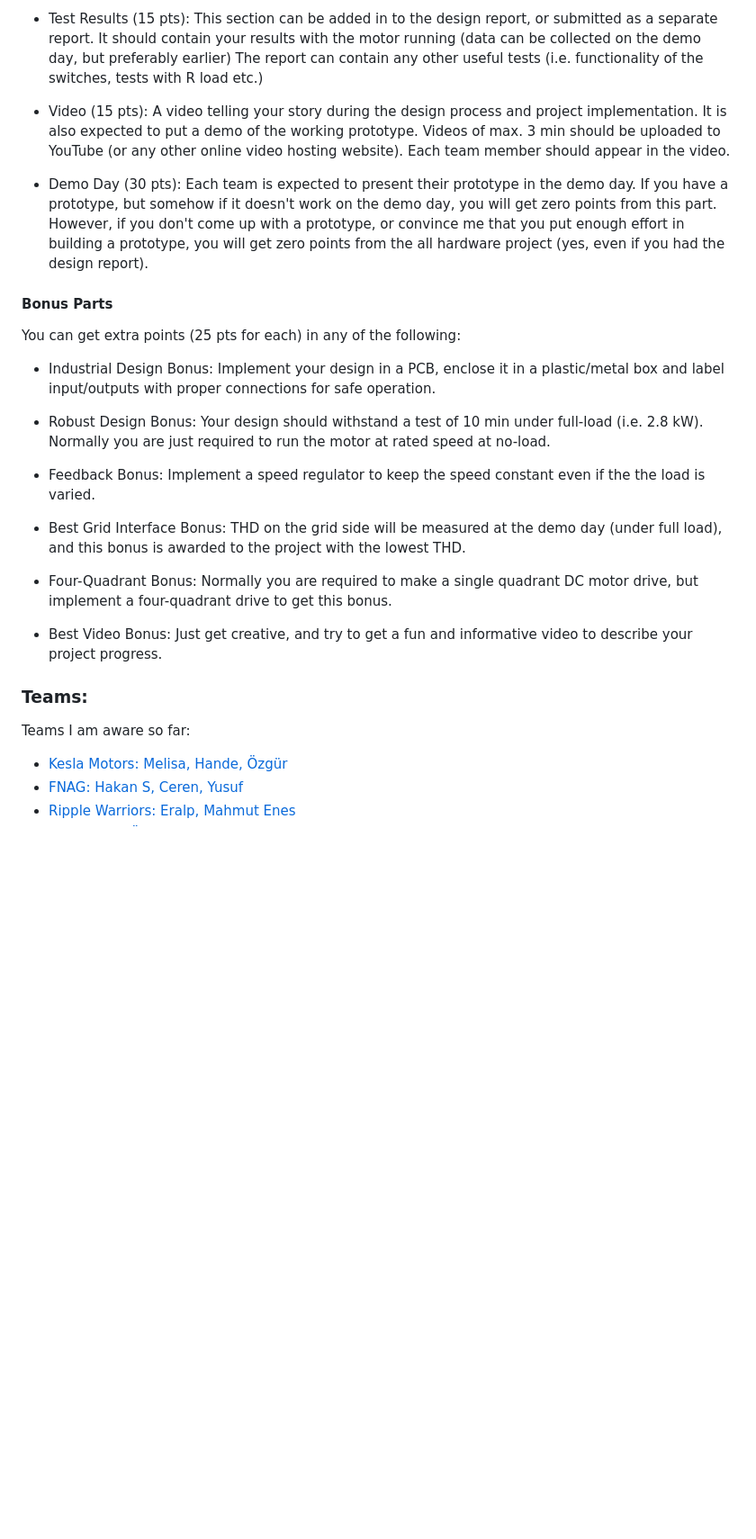
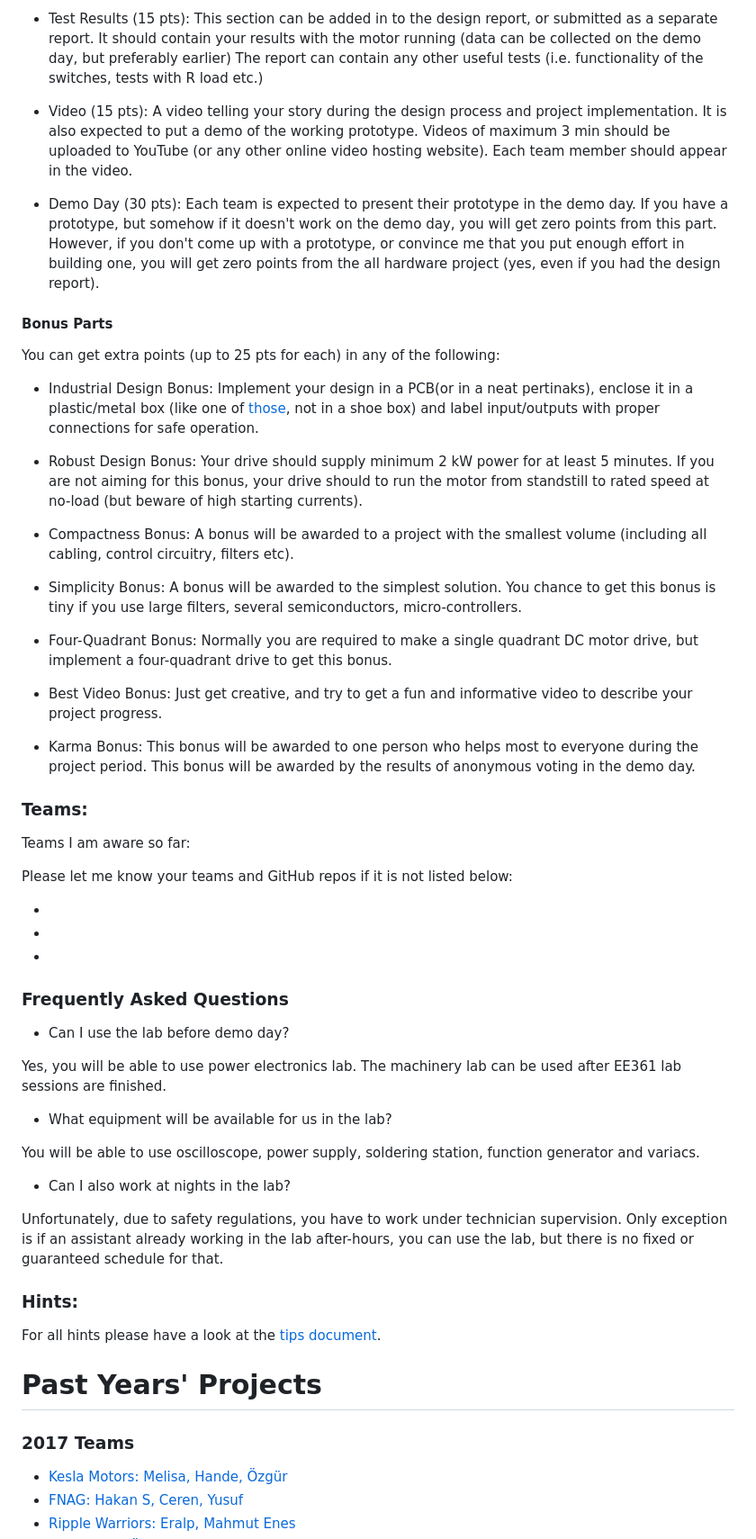
Before and after one commit to odtu/EE463, a Markdown page: Hardware-Project/README.md, the part around one of its changes. Shown at 90% size. Rendered like a GitHub page; blank space fills up the shorter version.

```diff
--- a/Hardware-Project/README.md
+++ b/Hardware-Project/README.md
@@ -57,29 +58,60 @@ Project Outcomes:
 
 - Test Results (15 pts): This section can be added in to the design report, or submitted as a separate report. It should contain your results with the motor running (data can be collected on the demo day, but preferably earlier) The report can contain any other useful tests (i.e. functionality of the switches, tests with R load etc.)
 
-- Video (15 pts): A video telling your story during the design process and project implementation. It is also expected to put a demo of the working prototype. Videos of max. 3 min should be uploaded to YouTube (or any other online video hosting website). Each team member should appear in the video.
+- Video (15 pts): A video telling your story during the design process and project implementation. It is also expected to put a demo of the working prototype. Videos of maximum 3 min should be uploaded to YouTube (or any other online video hosting website). Each team member should appear in the video.
 
-- Demo Day (30 pts): Each team is expected to present their prototype in the demo day. If you have a prototype, but somehow if it doesn't work on the demo day, you will get zero points from this part. However, if you don't come up with a prototype, or convince me that you put enough effort in building a prototype, you will get zero points from the all hardware project (yes, even if you had the design report).
+- Demo Day (30 pts): Each team is expected to present their prototype in the demo day. If you have a prototype, but somehow if it doesn't work on the demo day, you will get zero points from this part. However, if you don't come up with a prototype, or convince me that you put enough effort in building one, you will get zero points from the all hardware project (yes, even if you had the design report).
 
 #### Bonus Parts
 
-You can get extra points (25 pts for each) in any of the following:
+You can get extra points (up to 25 pts for each) in any of the following:
 
-- Industrial Design Bonus: Implement your design in a PCB, enclose it in a plastic/metal box and label input/outputs with proper connections for safe operation.
+- Industrial Design Bonus: Implement your design in a PCB(or in a neat pertinaks), enclose it in a plastic/metal box (like one of [those](https://www.altinkaya.com.tr/Proje_Kutulari.html), not in a shoe box) and label input/outputs with proper connections for safe operation.
 
-- Robust Design Bonus: Your design should withstand a test of 10 min under full-load (i.e. 2.8 kW). Normally you are just required to run the motor at rated speed at no-load.
+- Robust Design Bonus: Your drive should supply minimum 2 kW power for at least 5 minutes. If you are not aiming for this bonus, your drive should to run the motor from standstill to rated speed at no-load (but beware of high starting currents).
 
-- Feedback Bonus: Implement a speed  regulator to keep the speed constant even if the the load is varied.
+- Compactness Bonus: A bonus will be awarded to a project with the smallest volume (including all cabling, control circuitry, filters etc).
 
-- Best Grid Interface Bonus: THD on the grid side will be measured at the demo day (under full load), and this bonus is awarded to the project with the lowest THD.
+- Simplicity Bonus: A bonus will be awarded to the simplest solution. You chance to get this bonus is tiny if you use large filters, several semiconductors, micro-controllers.
 
 - Four-Quadrant Bonus: Normally you are required to make a single quadrant DC motor drive, but implement a four-quadrant drive to get this bonus.
 
 - Best Video Bonus: Just get creative, and try to get a fun and informative video to describe your project progress.
 
+- Karma Bonus: This bonus will be awarded to one person who helps most to everyone during the project period. This bonus will be awarded by the results of anonymous voting in the demo day.
 
 ### Teams:
 Teams I am aware so far:
+
+Please let me know your teams and GitHub repos if it is not listed below:
+
+-
+-
+-
+
+### Frequently Asked Questions
+
+- Can I use the lab before demo day?
+
+Yes, you will be able to use power electronics lab. The machinery lab can be used after EE361 lab sessions are finished.
+
+- What equipment will be available for us in the lab?
+
+You will be able to use oscilloscope, power supply, soldering station, function generator and variacs.
+
+- Can I also work at nights in the lab?
+
+Unfortunately, due to safety regulations, you have to work under technician supervision. Only exception is if an assistant already working in the lab after-hours, you can use the lab, but there is no fixed or guaranteed schedule for that.
+
+
+### Hints:
+
+For all hints please have a look at the [tips document](https://github.com/odtu/ee463/blob/master/Hardware-Project/tips.md).
+
+
+# Past Years' Projects
+
+### 2017 Teams
 
 - [Kesla Motors: Melisa, Hande, Özgür](https://github.com/ghandeb/KESLA-Motors)
 - [FNAG: Hakan S, Ceren, Yusuf](https://github.com/hakansrc/EE463-Hardware-Project)
```
Also changed, not shown: other parts of Hardware-Project/README.md (+10 -35 lines), Hardware-Project/tips.md (+16 -4 lines), Hardware-Project/motor-set.jpg, 1 other file.
